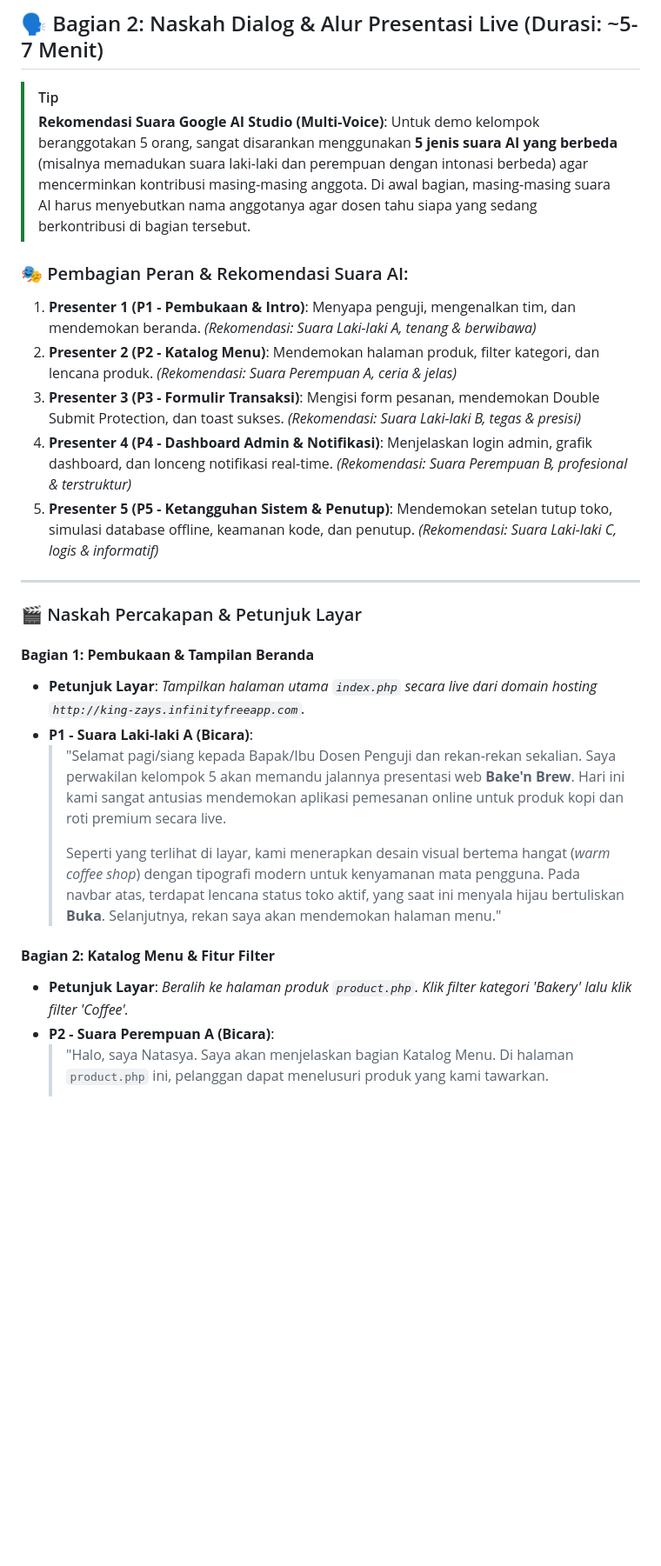
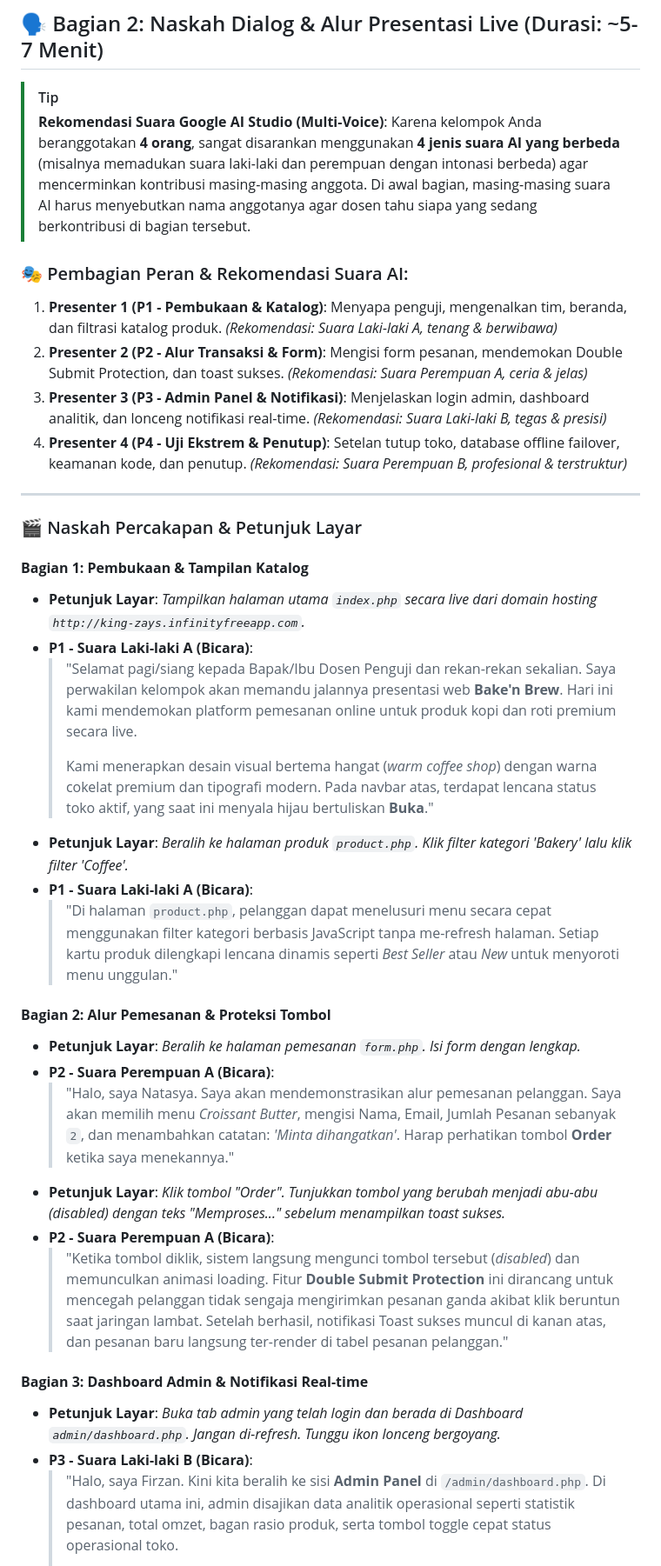
Before and after one commit to NatasyaJollyn/BakenBrew, a Markdown page: naskah_presentasi_dan_prd.md, the part around one of its changes. Shown at 87% size. GitHub-like rendering; blank space fills up the shorter version.

Commit message:
docs: revert EAS script back to 4-member version with multi-voice recommendation

```diff
--- a/naskah_presentasi_dan_prd.md
+++ b/naskah_presentasi_dan_prd.md
@@ -41,29 +41,39 @@ Sistem **Bake'n Brew** adalah aplikasi web pemesanan kopi dan roti (*bakery*) be
 
 > [!TIP]
 > **Rekomendasi Suara Google AI Studio (Multi-Voice)**:
-> Untuk demo kelompok beranggotakan 5 orang, sangat disarankan menggunakan **5 jenis suara AI yang berbeda** (misalnya memadukan suara laki-laki dan perempuan dengan intonasi berbeda) agar mencerminkan kontribusi masing-masing anggota.
+> Karena kelompok Anda beranggotakan **4 orang**, sangat disarankan menggunakan **4 jenis suara AI yang berbeda** (misalnya memadukan suara laki-laki dan perempuan dengan intonasi berbeda) agar mencerminkan kontribusi masing-masing anggota.
 > Di awal bagian, masing-masing suara AI harus menyebutkan nama anggotanya agar dosen tahu siapa yang sedang berkontribusi di bagian tersebut.
 
 ### 🎭 Pembagian Peran & Rekomendasi Suara AI:
-1.  **Presenter 1 (P1 - Pembukaan & Intro)**: Menyapa penguji, mengenalkan tim, dan mendemokan beranda. *(Rekomendasi: Suara Laki-laki A, tenang & berwibawa)*
-2.  **Presenter 2 (P2 - Katalog Menu)**: Mendemokan halaman produk, filter kategori, dan lencana produk. *(Rekomendasi: Suara Perempuan A, ceria & jelas)*
-3.  **Presenter 3 (P3 - Formulir Transaksi)**: Mengisi form pesanan, mendemokan Double Submit Protection, dan toast sukses. *(Rekomendasi: Suara Laki-laki B, tegas & presisi)*
-4.  **Presenter 4 (P4 - Dashboard Admin & Notifikasi)**: Menjelaskan login admin, grafik dashboard, dan lonceng notifikasi real-time. *(Rekomendasi: Suara Perempuan B, profesional & terstruktur)*
-5.  **Presenter 5 (P5 - Ketangguhan Sistem & Penutup)**: Mendemokan setelan tutup toko, simulasi database offline, keamanan kode, dan penutup. *(Rekomendasi: Suara Laki-laki C, logis & informatif)*
+1.  **Presenter 1 (P1 - Pembukaan & Katalog)**: Menyapa penguji, mengenalkan tim, beranda, dan filtrasi katalog produk. *(Rekomendasi: Suara Laki-laki A, tenang & berwibawa)*
+2.  **Presenter 2 (P2 - Alur Transaksi & Form)**: Mengisi form pesanan, mendemokan Double Submit Protection, dan toast sukses. *(Rekomendasi: Suara Perempuan A, ceria & jelas)*
+3.  **Presenter 3 (P3 - Admin Panel & Notifikasi)**: Menjelaskan login admin, dashboard analitik, dan lonceng notifikasi real-time. *(Rekomendasi: Suara Laki-laki B, tegas & presisi)*
+4.  **Presenter 4 (P4 - Uji Ekstrem & Penutup)**: Setelan tutup toko, database offline failover, keamanan kode, dan penutup. *(Rekomendasi: Suara Perempuan B, profesional & terstruktur)*
 
 ---
 
 ### 🎬 Naskah Percakapan & Petunjuk Layar
 
-#### **Bagian 1: Pembukaan & Tampilan Beranda**
+#### **Bagian 1: Pembukaan & Tampilan Katalog**
 *   **Petunjuk Layar**: *Tampilkan halaman utama `index.php` secara live dari domain hosting `http://king-zays.infinityfreeapp.com`.*
 *   **P1 - Suara Laki-laki A (Bicara)**:
-    > "Selamat pagi/siang kepada Bapak/Ibu Dosen Penguji dan rekan-rekan sekalian. Saya perwakilan kelompok 5 akan memandu jalannya presentasi web **Bake'n Brew**. Hari ini kami sangat antusias mendemokan aplikasi pemesanan online untuk produk kopi dan roti premium secara live.
+    > "Selamat pagi/siang kepada Bapak/Ibu Dosen Penguji dan rekan-rekan sekalian. Saya perwakilan kelompok akan memandu jalannya presentasi web **Bake'n Brew**. Hari ini kami mendemokan platform pemesanan online untuk produk kopi dan roti premium secara live.
     >
-    > Seperti yang terlihat di layar, kami menerapkan desain visual bertema hangat (*warm coffee shop*) dengan tipografi modern untuk kenyamanan mata pengguna. Pada navbar atas, terdapat lencana status toko aktif, yang saat ini menyala hijau bertuliskan **Buka**. Selanjutnya, rekan saya akan mendemokan halaman menu."
+    > Kami menerapkan desain visual bertema hangat (*warm coffee shop*) dengan warna cokelat premium dan tipografi modern. Pada navbar atas, terdapat lencana status toko aktif, yang saat ini menyala hijau bertuliskan **Buka**."
+*   **Petunjuk Layar**: *Beralih ke halaman produk `product.php`. Klik filter kategori 'Bakery' lalu klik filter 'Coffee'.*
+*   **P1 - Suara Laki-laki A (Bicara)**:
+    > "Di halaman `product.php`, pelanggan dapat menelusuri menu secara cepat menggunakan filter kategori berbasis JavaScript tanpa me-refresh halaman. Setiap kartu produk dilengkapi lencana dinamis seperti *Best Seller* atau *New* untuk menyoroti menu unggulan."
 
-#### **Bagian 2: Katalog Menu & Fitur Filter**
-*   **Petunjuk Layar**: *Beralih ke halaman produk `product.php`. Klik filter kategori 'Bakery' lalu klik filter 'Coffee'.*
+#### **Bagian 2: Alur Pemesanan & Proteksi Tombol**
+*   **Petunjuk Layar**: *Beralih ke halaman pemesanan `form.php`. Isi form dengan lengkap.*
 *   **P2 - Suara Perempuan A (Bicara)**:
-    > "Halo, saya Natasya. Saya akan menjelaskan bagian Katalog Menu. Di halaman `product.php` ini, pelanggan dapat menelusuri produk yang kami tawarkan.
+    > "Halo, saya Natasya. Saya akan mendemonstrasikan alur pemesanan pelanggan. Saya akan memilih menu *Croissant Butter*, mengisi Nama, Email, Jumlah Pesanan sebanyak `2`, dan menambahkan catatan: *'Minta dihangatkan'*. Harap perhatikan tombol **Order** ketika saya menekannya."
+*   **Petunjuk Layar**: *Klik tombol "Order". Tunjukkan tombol yang berubah menjadi abu-abu (disabled) dengan teks "Memproses..." sebelum menampilkan toast sukses.*
+*   **P2 - Suara Perempuan A (Bicara)**:
+    > "Ketika tombol diklik, sistem langsung mengunci tombol tersebut (*disabled*) dan memunculkan animasi loading. Fitur **Double Submit Protection** ini dirancang untuk mencegah pelanggan tidak sengaja mengirimkan pesanan ganda akibat klik beruntun saat jaringan lambat. Setelah berhasil, notifikasi Toast sukses muncul di kanan atas, dan pesanan baru langsung ter-render di tabel pesanan pelanggan."
+
+#### **Bagian 3: Dashboard Admin & Notifikasi Real-time**
+*   **Petunjuk Layar**: *Buka tab admin yang telah login dan berada di Dashboard `admin/dashboard.php`. Jangan di-refresh. Tunggu ikon lonceng bergoyang.*
+*   **P3 - Suara Laki-laki B (Bicara)**:
+    > "Halo, saya Firzan. Kini kita beralih ke sisi **Admin Panel** di `/admin/dashboard.php`. Di dashboard utama ini, admin disajikan data analitik operasional seperti statistik pesanan, total omzet, bagan rasio produk, serta tombol toggle cepat status operasional toko.
     >
```
Also changed, not shown: other parts of naskah_presentasi_dan_prd.md (+6 -21 lines).
